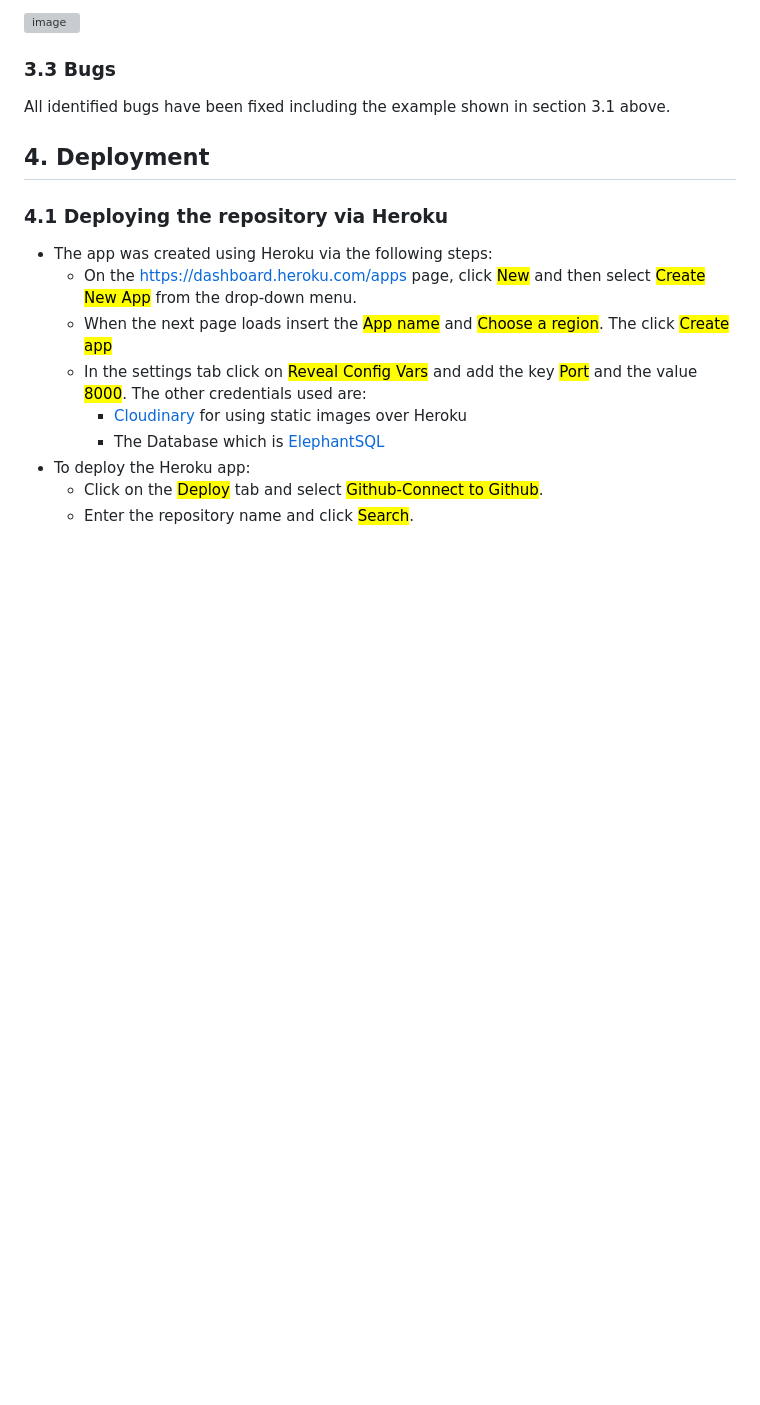
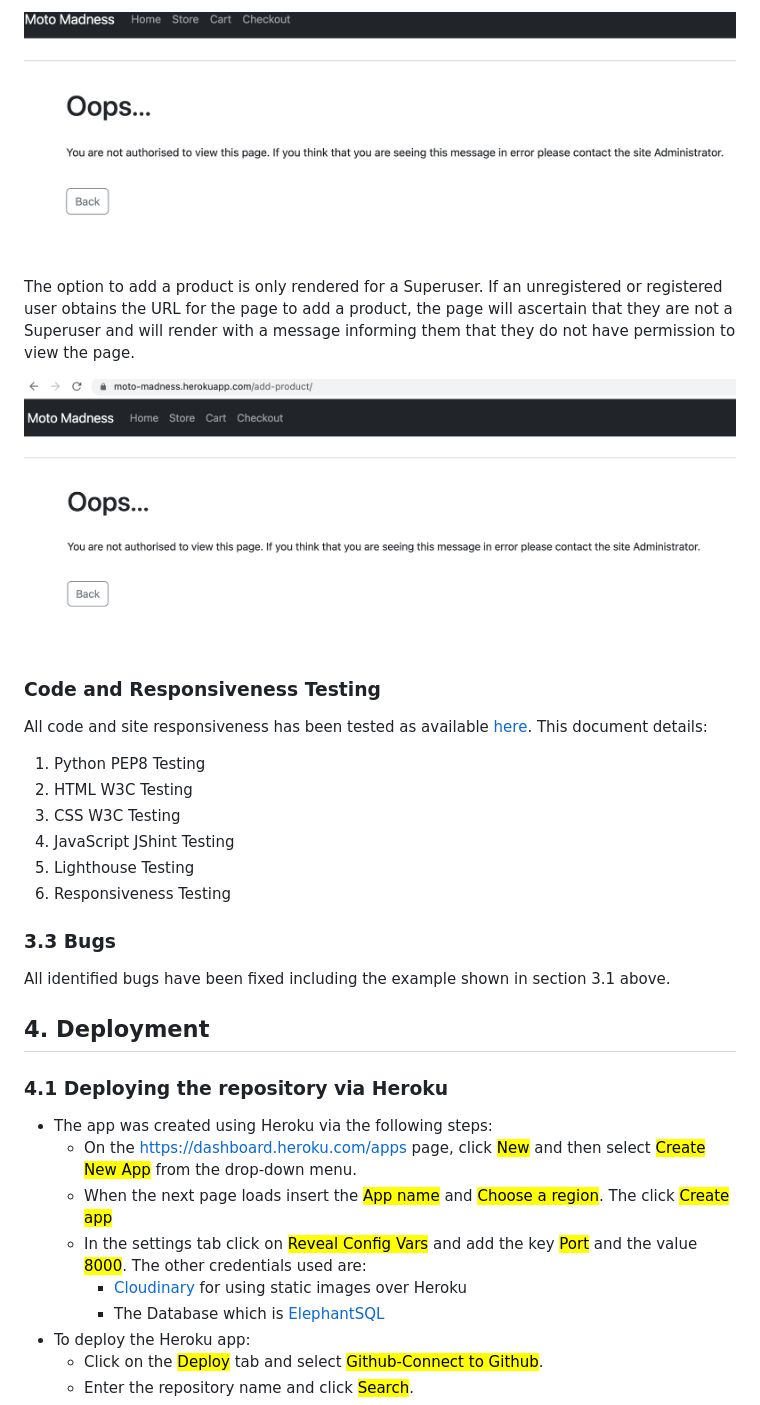
Before and after one commit to cmikedev/ecommerce, a Markdown page: README.md, the part around one of its changes. Rendered like a GitHub page; blank space fills up the shorter version; grey boxes are pictures that could not be loaded.

Commit message:
Update testing section of README.md

```diff
--- a/README.md
+++ b/README.md
@@ -56,9 +66,31 @@ Again, if the visitor ascertains the correct url to post a comment, the comment
 
-![image]()
+![image](https://github.com/cmikedev/ecommerce/blob/main/manual_testing/images/authentication/6%20-%20add-comment.png?raw=true)</br>
+</br>
+
+The option to add a product is only rendered for a Superuser. If an unregistered or registered user obtains the URL for the page to add a product, the page will ascertain that they are not a Superuser and will render with a message informing them that they do not have permission to view the page.</br>
+</br>
+
+![image](https://github.com/cmikedev/ecommerce/blob/main/manual_testing/images/authentication/7%20-%20add-product.png?raw=true)</br>
+</br>
+
+
+### Code and Responsiveness Testing
+All code and site responsiveness has been tested as available [here](https://github.com/cmikedev/ecommerce/blob/main/manual_testing/testing.md).
+This document details:
+
+1. Python PEP8 Testing
+2. HTML W3C Testing
+3. CSS W3C Testing
+4. JavaScript JShint Testing
+5. Lighthouse Testing
+6. Responsiveness Testing
+
 
 ### 3.3 Bugs
 All identified bugs have been fixed including the example shown in section 3.1 above.</br >
 </br >
+
+
 
 
 ## 4. Deployment
```
Also changed, not shown: other parts of README.md (+21 -11 lines).
